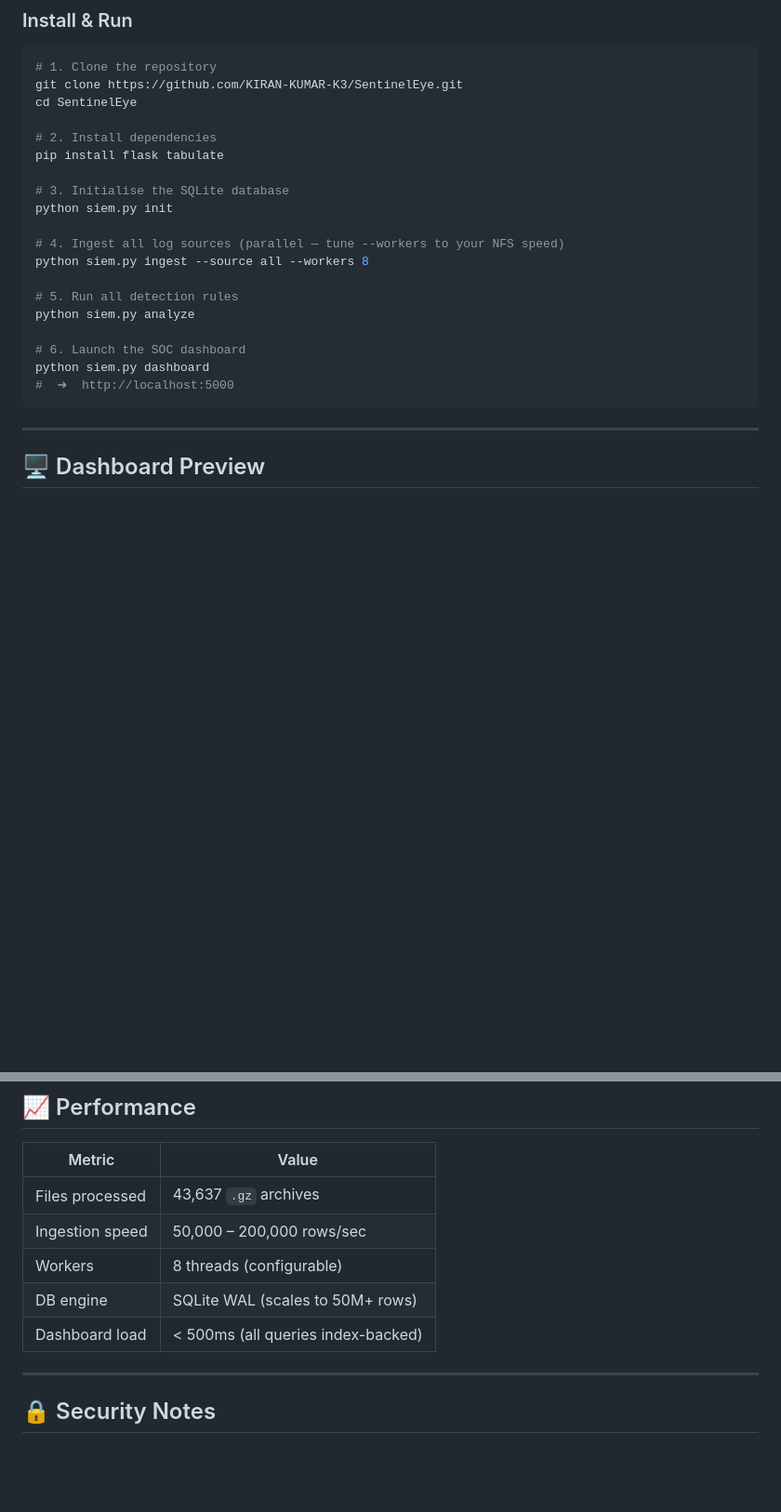
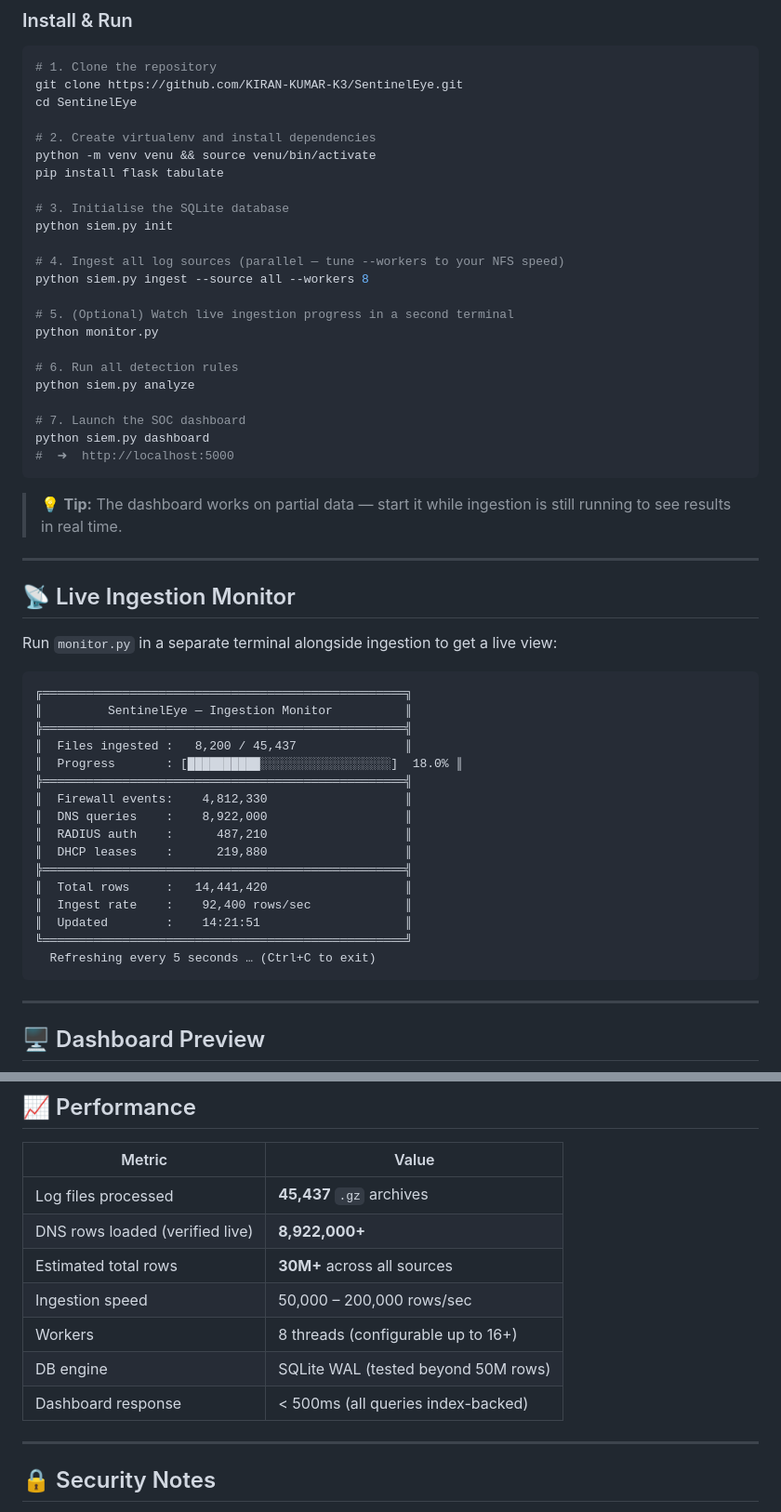
Before and after one commit to KIRAN-KUMAR-K3/SentinelEye, a Markdown page: README.md, 2 parts joined by grey strips. Shown at 93% size. Rendered like a GitHub page; blank space fills up the shorter version.

Commit message:
Update log file counts and ingestion details in README
Updated README to reflect changes in log file count and ingestion metrics.

````diff
--- a/README.md
+++ b/README.md
@@ -95,7 +98,8 @@ Python 3.10+    pip    NFS mount at /mnt (or edit config.py to change paths)
 git clone https://github.com/KIRAN-KUMAR-K3/SentinelEye.git
 cd SentinelEye
 
-# 2. Install dependencies
+# 2. Create virtualenv and install dependencies
+python -m venv venu && source venu/bin/activate
 pip install flask tabulate
 
 # 3. Initialise the SQLite database
@@ -104,12 +108,42 @@ python siem.py init
 # 4. Ingest all log sources (parallel — tune --workers to your NFS speed)
 python siem.py ingest --source all --workers 8
 
-# 5. Run all detection rules
+# 5. (Optional) Watch live ingestion progress in a second terminal
+python monitor.py
+
+# 6. Run all detection rules
 python siem.py analyze
 
-# 6. Launch the SOC dashboard
+# 7. Launch the SOC dashboard
 python siem.py dashboard
 #  ➜  http://localhost:5000
+```
+
+> 💡 **Tip:** The dashboard works on partial data — start it while ingestion is still running to see results in real time.
+
+---
+
+## 📡 Live Ingestion Monitor
+
+Run `monitor.py` in a separate terminal alongside ingestion to get a live view:
+
+```
+╔══════════════════════════════════════════════════╗
+║         SentinelEye — Ingestion Monitor          ║
+╠══════════════════════════════════════════════════╣
+║  Files ingested :   8,200 / 45,437               ║
+║  Progress       : [██████████░░░░░░░░░░░░░░░░░░]  18.0% ║
+╠══════════════════════════════════════════════════╣
+║  Firewall events:    4,812,330                   ║
+║  DNS queries    :    8,922,000                   ║
+║  RADIUS auth    :      487,210                   ║
+║  DHCP leases    :      219,880                   ║
+╠══════════════════════════════════════════════════╣
+║  Total rows     :   14,441,420                   ║
+║  Ingest rate    :    92,400 rows/sec             ║
+║  Updated        :    14:21:51                    ║
+╚══════════════════════════════════════════════════╝
+  Refreshing every 5 seconds … (Ctrl+C to exit)
 ```
 
 ---
@@ -326,11 +364,13 @@ def r016_suspicious_useragent(conn):
 
 | Metric | Value |
 |--------|-------|
-| Files processed | 43,637 `.gz` archives |
+| Log files processed | **45,437** `.gz` archives |
+| DNS rows loaded (verified live) | **8,922,000+** |
+| Estimated total rows | **30M+** across all sources |
 | Ingestion speed | 50,000 – 200,000 rows/sec |
-| Workers | 8 threads (configurable) |
-| DB engine | SQLite WAL (scales to 50M+ rows) |
-| Dashboard load | < 500ms (all queries index-backed) |
+| Workers | 8 threads (configurable up to 16+) |
+| DB engine | SQLite WAL (tested beyond 50M rows) |
+| Dashboard response | < 500ms (all queries index-backed) |
 
 ---
 
````
Also changed, not shown: other parts of README.md (+42 -33 lines).
